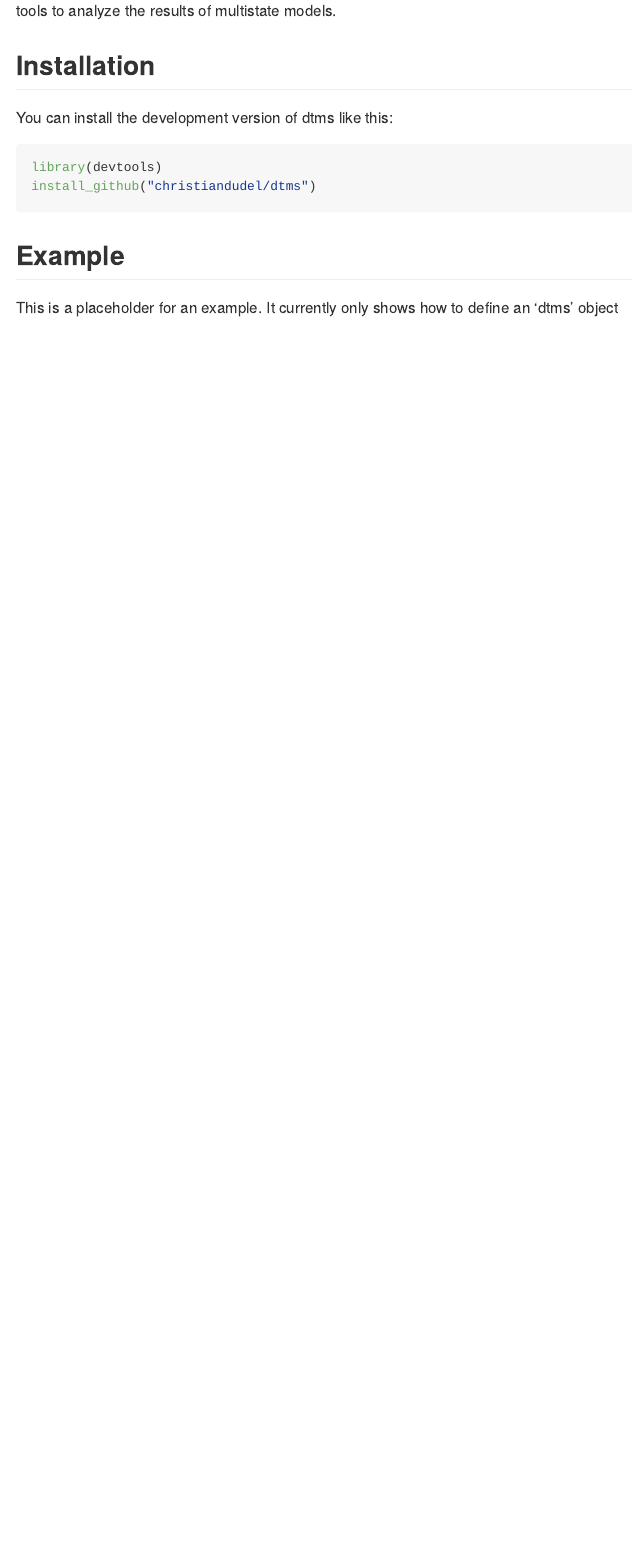
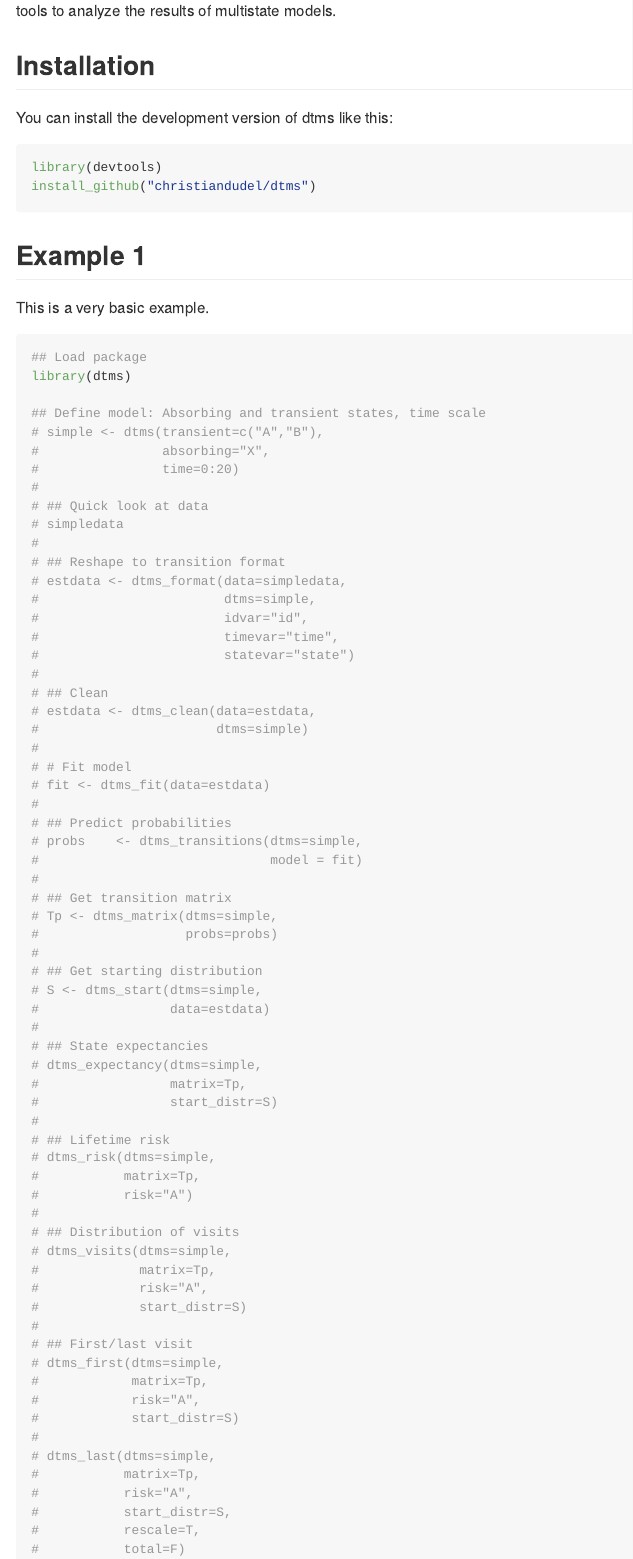
Before and after one commit to christiandudel/dtms, an R Markdown document (README.Rmd): the page in a window 1100 px wide, from 140 px down. The pictures show the output file README.md that the author committed with the source, drawn offline in the style of GitHub.

Commit message:
Changed data, working on example

````diff
--- a/README.Rmd
+++ b/README.Rmd
@@ -30,10 +30,10 @@ library(devtools)
 install_github("christiandudel/dtms")
 ```
 
-## Example
+## Example 1
 
-This is a placeholder for an example. It currently only shows how to define an
-'dtms' object
+This is a very basic example.
 
 ```{r example}
+## Load package
 library(dtms)
@@ -44 +41,63 @@ dtms(transient=c("A","B"),
+## Define model: Absorbing and transient states, time scale
+# simple <- dtms(transient=c("A","B"),
+#                absorbing="X",
+#                time=0:20)
+#
+# ## Quick look at data
+# simpledata
+#
+# ## Reshape to transition format
+# estdata <- dtms_format(data=simpledata,
+#                        dtms=simple,
+#                        idvar="id",
+#                        timevar="time",
+#                        statevar="state")
+#
+# ## Clean
+# estdata <- dtms_clean(data=estdata,
+#                       dtms=simple)
+#
+# # Fit model
+# fit <- dtms_fit(data=estdata)
+#
+# ## Predict probabilities
+# probs    <- dtms_transitions(dtms=simple,
+#                              model = fit)
+#
+# ## Get transition matrix
+# Tp <- dtms_matrix(dtms=simple,
+#                   probs=probs)
+#
+# ## Get starting distribution
+# S <- dtms_start(dtms=simple,
+#                 data=estdata)
+#
+# ## State expectancies
+# dtms_expectancy(dtms=simple,
+#                 matrix=Tp,
+#                 start_distr=S)
+#
+# ## Lifetime risk
+# dtms_risk(dtms=simple,
+#           matrix=Tp,
+#           risk="A")
+#
+# ## Distribution of visits
+# dtms_visits(dtms=simple,
+#             matrix=Tp,
+#             risk="A",
+#             start_distr=S)
+#
+# ## First/last visit
+# dtms_first(dtms=simple,
+#            matrix=Tp,
+#            risk="A",
+#            start_distr=S)
+#
+# dtms_last(dtms=simple,
+#           matrix=Tp,
+#           risk="A",
+#           start_distr=S,
+#           rescale=T,
+#           total=F)
 ```
````
Also changed, not shown: R/dtms_data.R (+6 -6 lines), README.md, data/hrsdata.rda (renamed from data/hrs.rda), data/simple.rda (deleted), data/simpledata.rda (added), README.Rmd (5 more changed lines), 4 other files.
